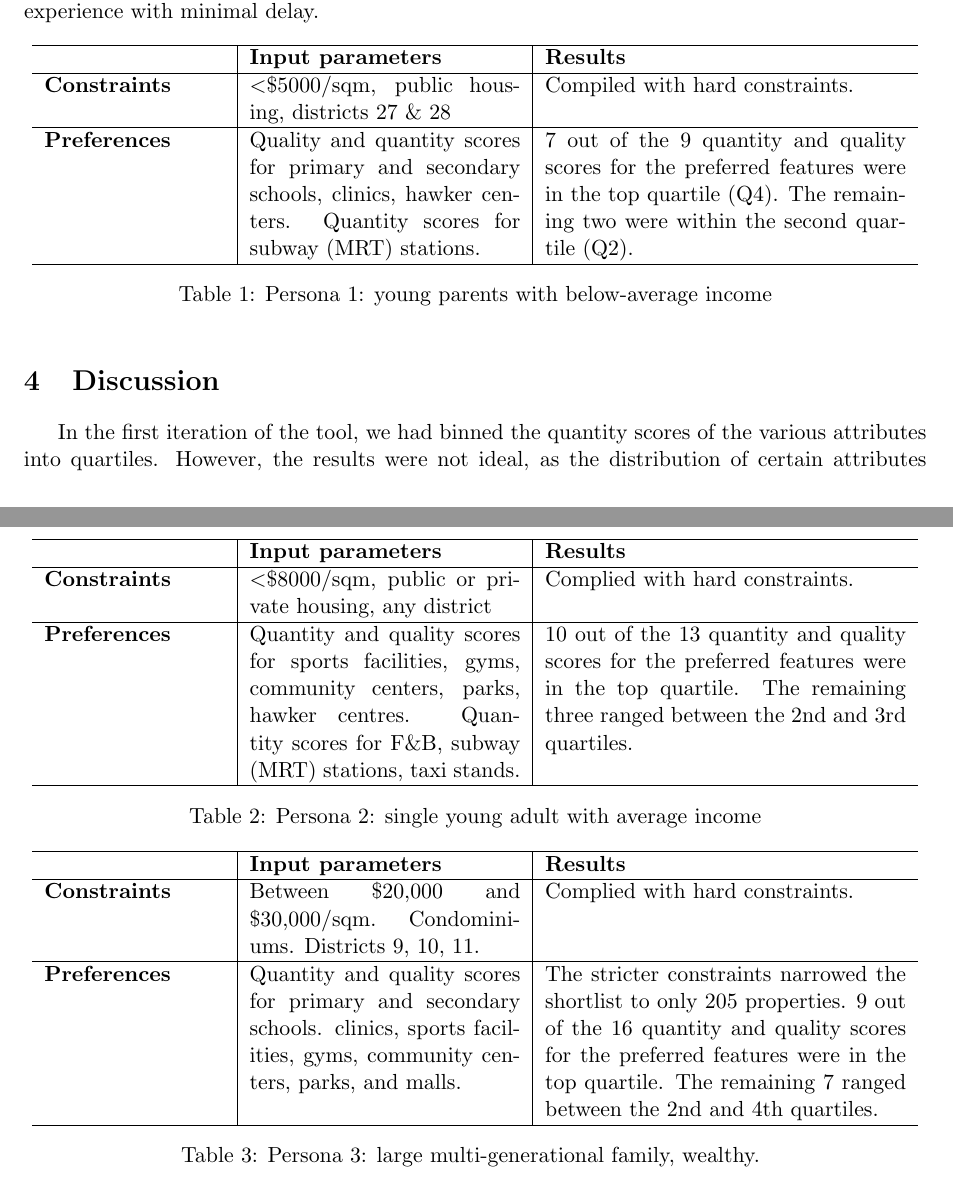
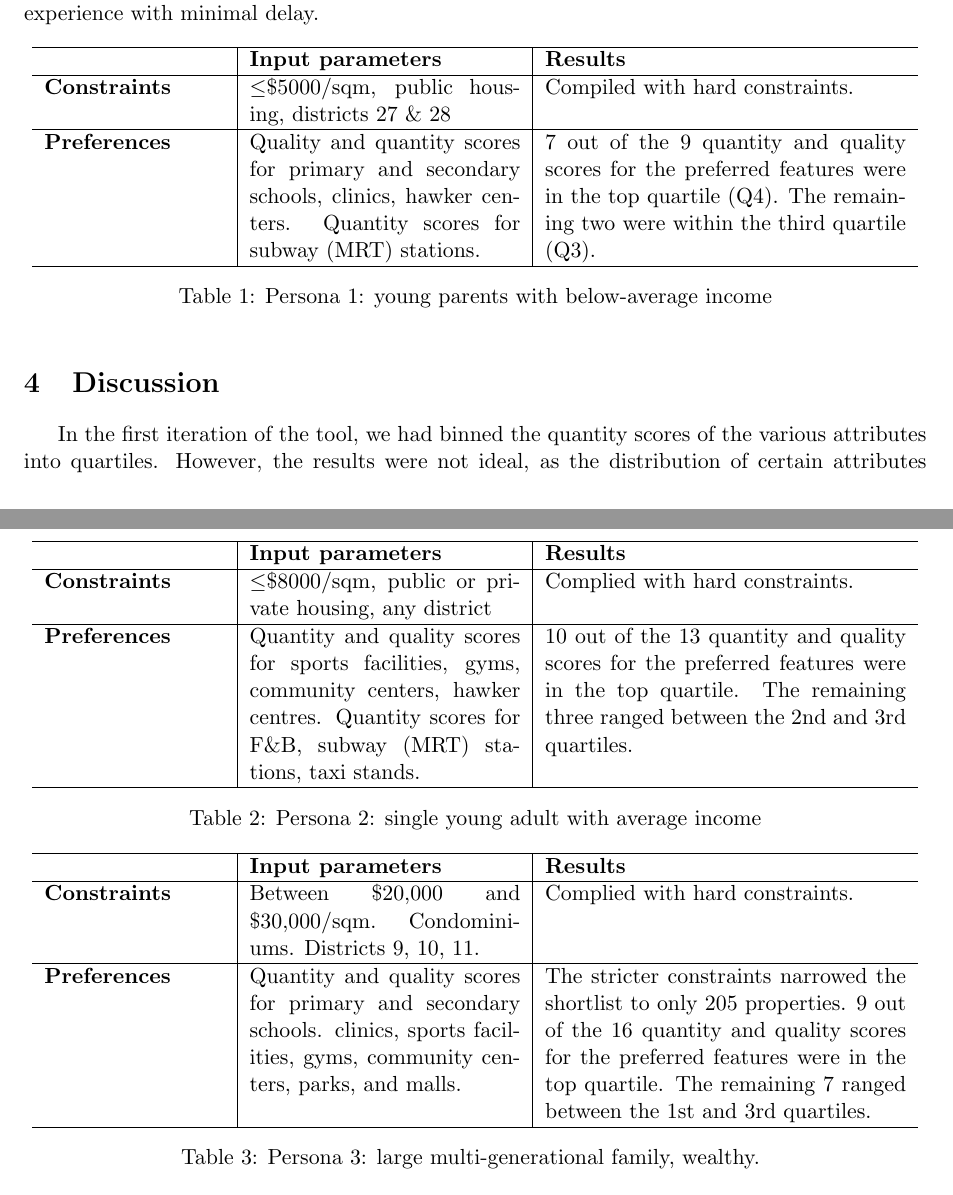
Before and after one commit to ansellim/apartments, a LaTeX document (docs/report.tex): two parts of pages 5 and 6 of 7, joined at a grey line, cut so that both start at the same text. Compiled offline with pdfLaTeX.

```diff
--- a/docs/report.tex
+++ b/docs/report.tex
@@ -144,9 +144,9 @@
     \centering
     \begin{tabular}{p{0.2\linewidth} | p{0.3\linewidth} | p{0.4\linewidth}} \hline
       & \textbf{Input parameters}  & \textbf{Results} \\ \hline
-      \textbf{Constraints}& $<$\$5000/sqm, public housing, districts 27 \& 28
+      \textbf{Constraints}& $\leq$\$5000/sqm, public housing, districts 27 \& 28
   & Compiled with hard constraints. \\ \hline
-\textbf{Preferences} & Quality and quantity scores for primary and secondary schools, clinics, hawker centers. Quantity scores for subway (MRT) stations. & 7 out of the 9 quantity and quality scores for the preferred features were in the top quartile (Q4). The remaining two were within the second quartile (Q2). \\\hline
+\textbf{Preferences} & Quality and quantity scores for primary and secondary schools, clinics, hawker centers. Quantity scores for subway (MRT) stations. & 7 out of the 9 quantity and quality scores for the preferred features were in the top quartile (Q4). The remaining two were within the third quartile (Q3). \\\hline
     \end{tabular}
     \caption{Persona 1: young parents with below-average income}
     \label{tab:my_label}
@@ -156,9 +156,9 @@
     \centering
     \begin{tabular}{p{0.2\linewidth} | p{0.3\linewidth} | p{0.4\linewidth}} \hline
       & \textbf{Input parameters}  & \textbf{Results} \\ \hline
-      \textbf{Constraints}& $<$\$8000/sqm, public or private housing, any district & Complied with hard constraints. \\ \hline
+      \textbf{Constraints}& $\leq$\$8000/sqm, public or private housing, any district & Complied with hard constraints. \\ \hline
 \textbf{Preferences} &
-Quantity and quality scores for sports facilities, gyms, community centers, parks, hawker centres. Quantity scores for F\&B, subway (MRT) stations, taxi stands. &
+Quantity and quality scores for sports facilities, gyms, community centers, hawker centres. Quantity scores for F\&B, subway (MRT) stations, taxi stands. &
 10 out of the 13 quantity and quality scores for the preferred features were in the top quartile. The remaining three ranged between the 2nd and 3rd quartiles.
 
  \\\hline
@@ -176,7 +176,7 @@
  & Complied with hard constraints. \\ \hline
 \textbf{Preferences} &
 Quantity and quality scores for primary and secondary schools. clinics, sports facilities, gyms, community centers, parks, and malls. & The stricter constraints narrowed the shortlist to only 205 properties.
-9 out of the 16 quantity and quality scores for the preferred features were in the top quartile. The remaining 7 ranged between the 2nd and 4th quartiles.
+9 out of the 16 quantity and quality scores for the preferred features were in the top quartile. The remaining 7 ranged between the 1st and 3rd quartiles.
 
  \\\hline
     \end{tabular}
```
Also changed, not shown: README.md, docs/Persona1_map.png (added), docs/Persona1_parameters.png (added), docs/Persona2_map.png (added), docs/Persona2_parameters.png (added), docs/Persona3_map.png (added), docs/Persona3_parameters.png (added), docs/report.tex (2 more changed lines).
